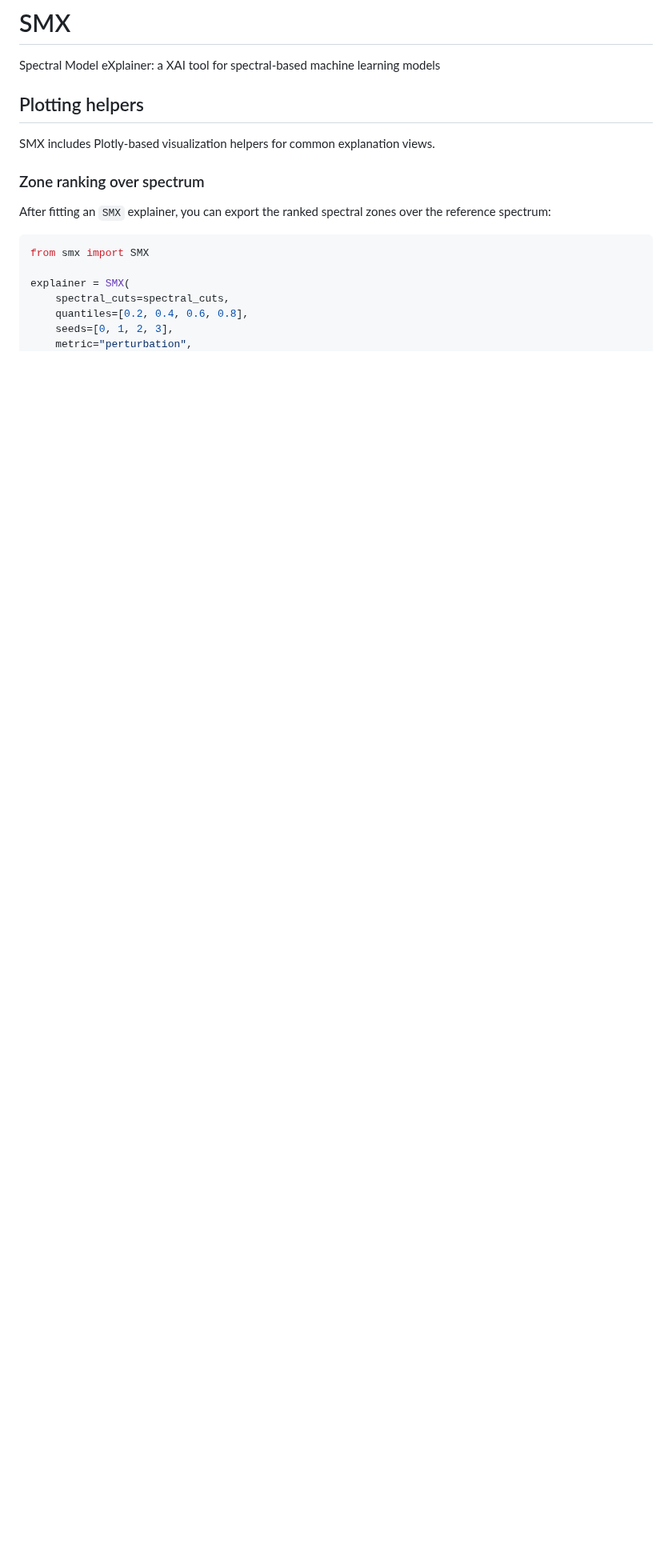
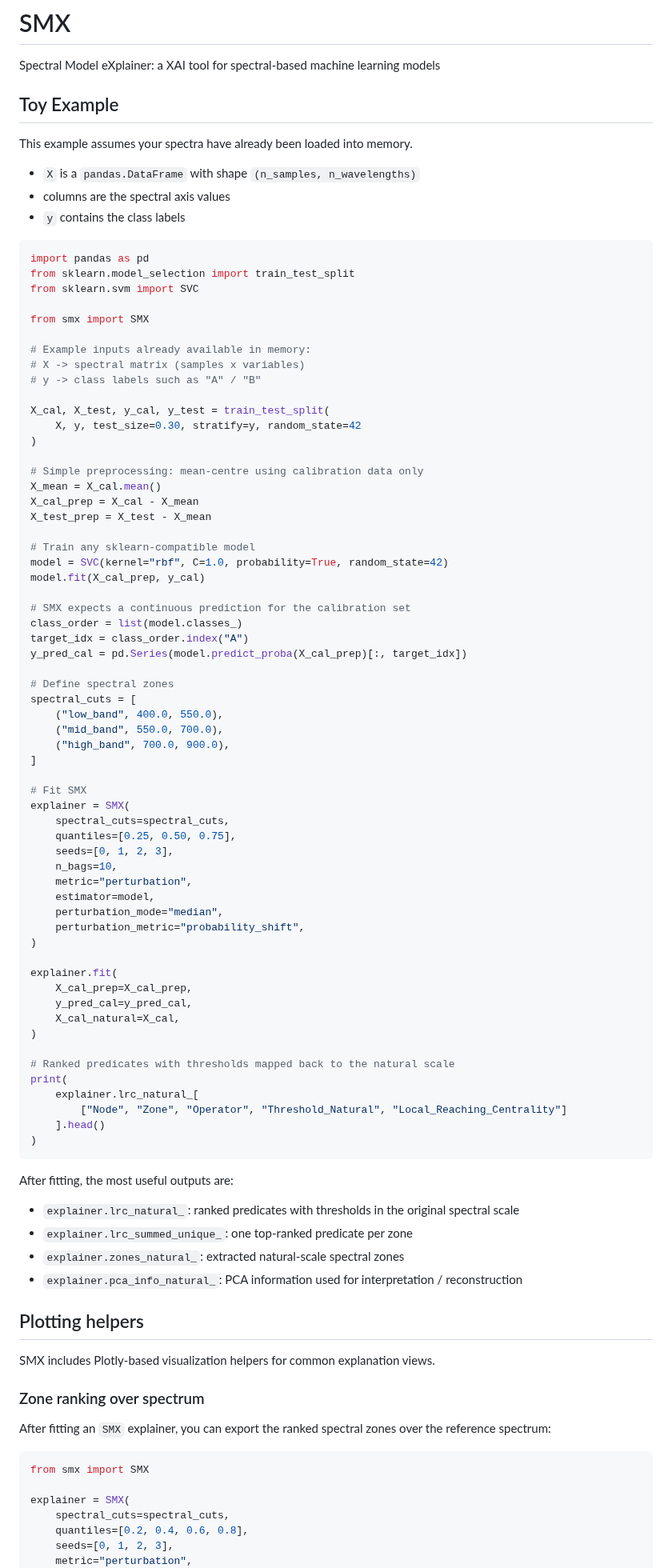
Before and after one commit to joseviniciusr/SMX, a Markdown page: README.md, the part around one of its changes. Shown at 80% size. Rendered like a GitHub page; blank space fills up the shorter version.

````diff
--- a/README.md
+++ b/README.md
@@ -1,5 +5,82 @@
 # SMX
 Spectral Model eXplainer: a XAI tool for spectral-based machine learning models
+
+## Toy Example
+
+This example assumes your spectra have already been loaded into memory.
+
+- `X` is a `pandas.DataFrame` with shape `(n_samples, n_wavelengths)`
+- columns are the spectral axis values
+- `y` contains the class labels
+
+```python
+import pandas as pd
+from sklearn.model_selection import train_test_split
+from sklearn.svm import SVC
+
+from smx import SMX
+
+# Example inputs already available in memory:
+# X -> spectral matrix (samples x variables)
+# y -> class labels such as "A" / "B"
+
+X_cal, X_test, y_cal, y_test = train_test_split(
+    X, y, test_size=0.30, stratify=y, random_state=42
+)
+
+# Simple preprocessing: mean-centre using calibration data only
+X_mean = X_cal.mean()
+X_cal_prep = X_cal - X_mean
+X_test_prep = X_test - X_mean
+
+# Train any sklearn-compatible model
+model = SVC(kernel="rbf", C=1.0, probability=True, random_state=42)
+model.fit(X_cal_prep, y_cal)
+
+# SMX expects a continuous prediction for the calibration set
+class_order = list(model.classes_)
+target_idx = class_order.index("A")
+y_pred_cal = pd.Series(model.predict_proba(X_cal_prep)[:, target_idx])
+
+# Define spectral zones
+spectral_cuts = [
+    ("low_band", 400.0, 550.0),
+    ("mid_band", 550.0, 700.0),
+    ("high_band", 700.0, 900.0),
+]
+
+# Fit SMX
+explainer = SMX(
+    spectral_cuts=spectral_cuts,
+    quantiles=[0.25, 0.50, 0.75],
+    seeds=[0, 1, 2, 3],
+    n_bags=10,
+    metric="perturbation",
+    estimator=model,
+    perturbation_mode="median",
+    perturbation_metric="probability_shift",
+)
+
+explainer.fit(
+    X_cal_prep=X_cal_prep,
+    y_pred_cal=y_pred_cal,
+    X_cal_natural=X_cal,
+)
+
+# Ranked predicates with thresholds mapped back to the natural scale
+print(
+    explainer.lrc_natural_[
+        ["Node", "Zone", "Operator", "Threshold_Natural", "Local_Reaching_Centrality"]
+    ].head()
+)
+```
+
+After fitting, the most useful outputs are:
+
+- `explainer.lrc_natural_`: ranked predicates with thresholds in the original spectral scale
+- `explainer.lrc_summed_unique_`: one top-ranked predicate per zone
+- `explainer.zones_natural_`: extracted natural-scale spectral zones
+- `explainer.pca_info_natural_`: PCA information used for interpretation / reconstruction
 
 ## Plotting helpers
 
````
Also changed, not shown: other parts of README.md (+10 -0 lines), SMX_logo.png (added), 6 other files.
